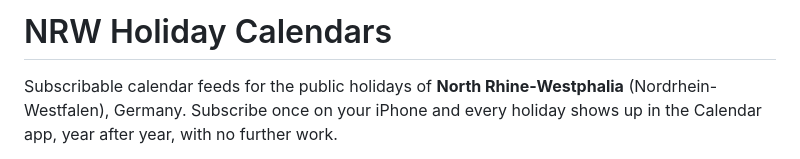
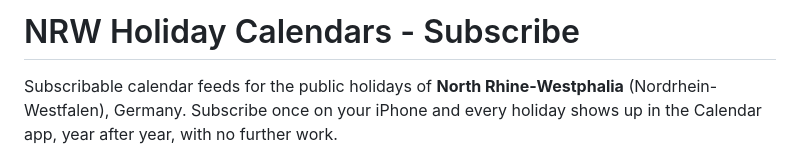
Before and after one commit to ptf-dev/nrw-cali, a Markdown page: README.md, the part around the change. Drawn GitHub-style.

```diff
--- a/README.md
+++ b/README.md
@@ -1,4 +1,4 @@
-# NRW Holiday Calendars
+# NRW Holiday Calendars - Subscribe
 
 Subscribable calendar feeds for the public holidays of **North Rhine-Westphalia**
 (Nordrhein-Westfalen), Germany. Subscribe once on your iPhone and every holiday
```
